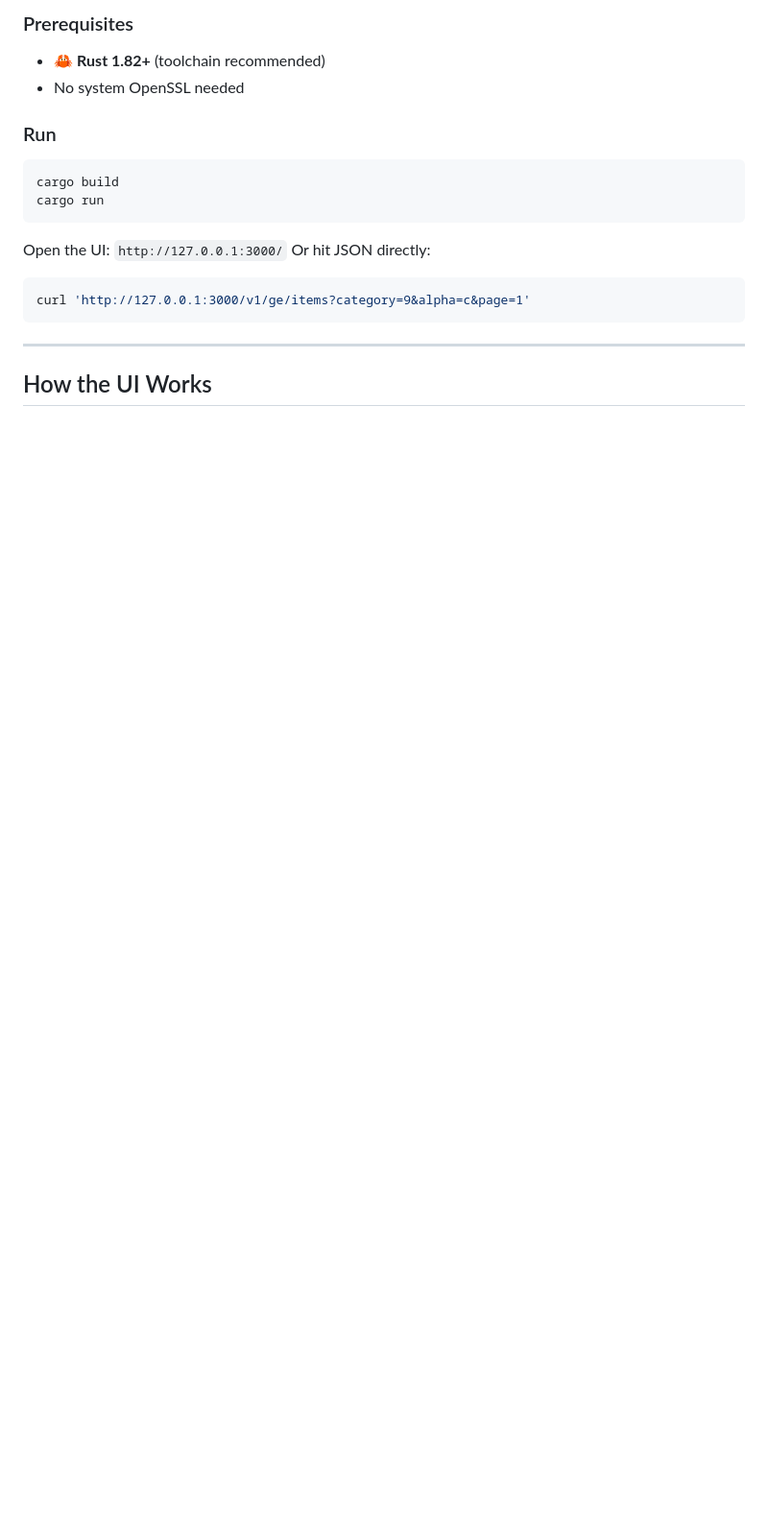
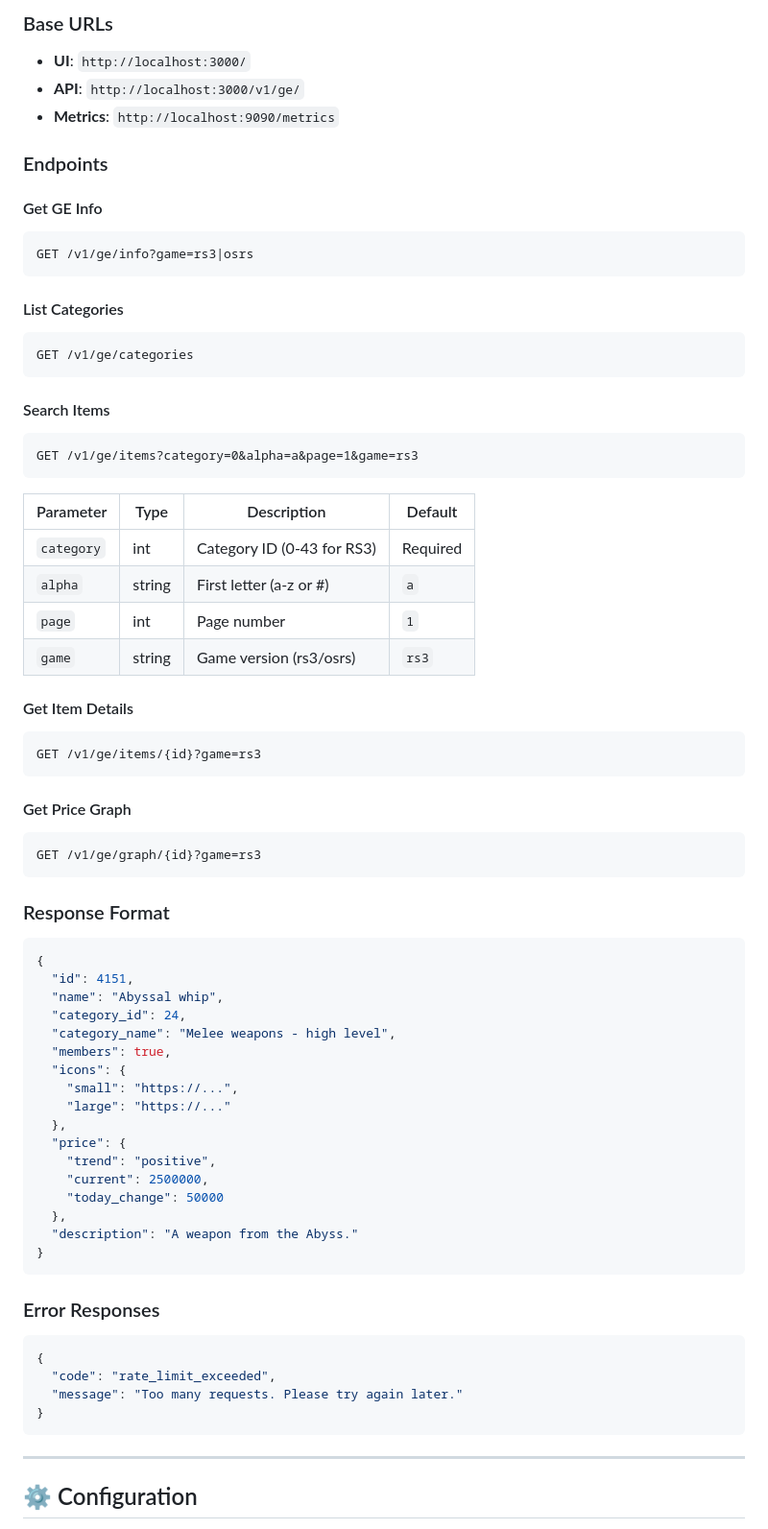
Before and after one commit to tiagorahal/rs-helper, a Markdown page: README.md, the part around the change printed below. Shown: that part at 96% size. GitHub-like rendering; blank space fills up the shorter version.

````diff
--- a/README.md
+++ b/README.md
@@ -48,24 +93,75 @@ No more wrestling with mixed response shapes or browser CORS errors — just cle
 
-### Prerequisites
+### Base URLs
+- **UI**: `http://localhost:3000/`
+- **API**: `http://localhost:3000/v1/ge/`
+- **Metrics**: `http://localhost:9090/metrics`
 
-* 🦀 **Rust 1.82+** (toolchain recommended)
-* No system OpenSSL needed
+### Endpoints
 
-### Run
-
-```bash
-cargo build
-cargo run
+#### Get GE Info
+```http
+GET /v1/ge/info?game=rs3|osrs
 ```
 
-Open the UI: `http://127.0.0.1:3000/`
-Or hit JSON directly:
+#### List Categories
+```http
+GET /v1/ge/categories
+```
 
-```bash
-curl 'http://127.0.0.1:3000/v1/ge/items?category=9&alpha=c&page=1'
+#### Search Items
+```http
+GET /v1/ge/items?category=0&alpha=a&page=1&game=rs3
+```
+
+| Parameter | Type | Description | Default |
+|-----------|------|-------------|---------|
+| `category` | int | Category ID (0-43 for RS3) | Required |
+| `alpha` | string | First letter (a-z or #) | `a` |
+| `page` | int | Page number | `1` |
+| `game` | string | Game version (rs3/osrs) | `rs3` |
+
+#### Get Item Details
+```http
+GET /v1/ge/items/{id}?game=rs3
+```
+
+#### Get Price Graph
+```http
+GET /v1/ge/graph/{id}?game=rs3
+```
+
+### Response Format
+
+```json
+{
+  "id": 4151,
+  "name": "Abyssal whip",
+  "category_id": 24,
+  "category_name": "Melee weapons - high level",
+  "members": true,
+  "icons": {
+    "small": "https://...",
+    "large": "https://..."
+  },
+  "price": {
+    "trend": "positive",
+    "current": 2500000,
+    "today_change": 50000
+  },
+  "description": "A weapon from the Abyss."
+}
+```
+
+### Error Responses
+
+```json
+{
+  "code": "rate_limit_exceeded",
+  "message": "Too many requests. Please try again later."
+}
 ```
 
 ---
 
-## How the UI Works
+## ⚙️ Configuration
 
````
Also changed, not shown: other parts of README.md (+204 -55 lines).
